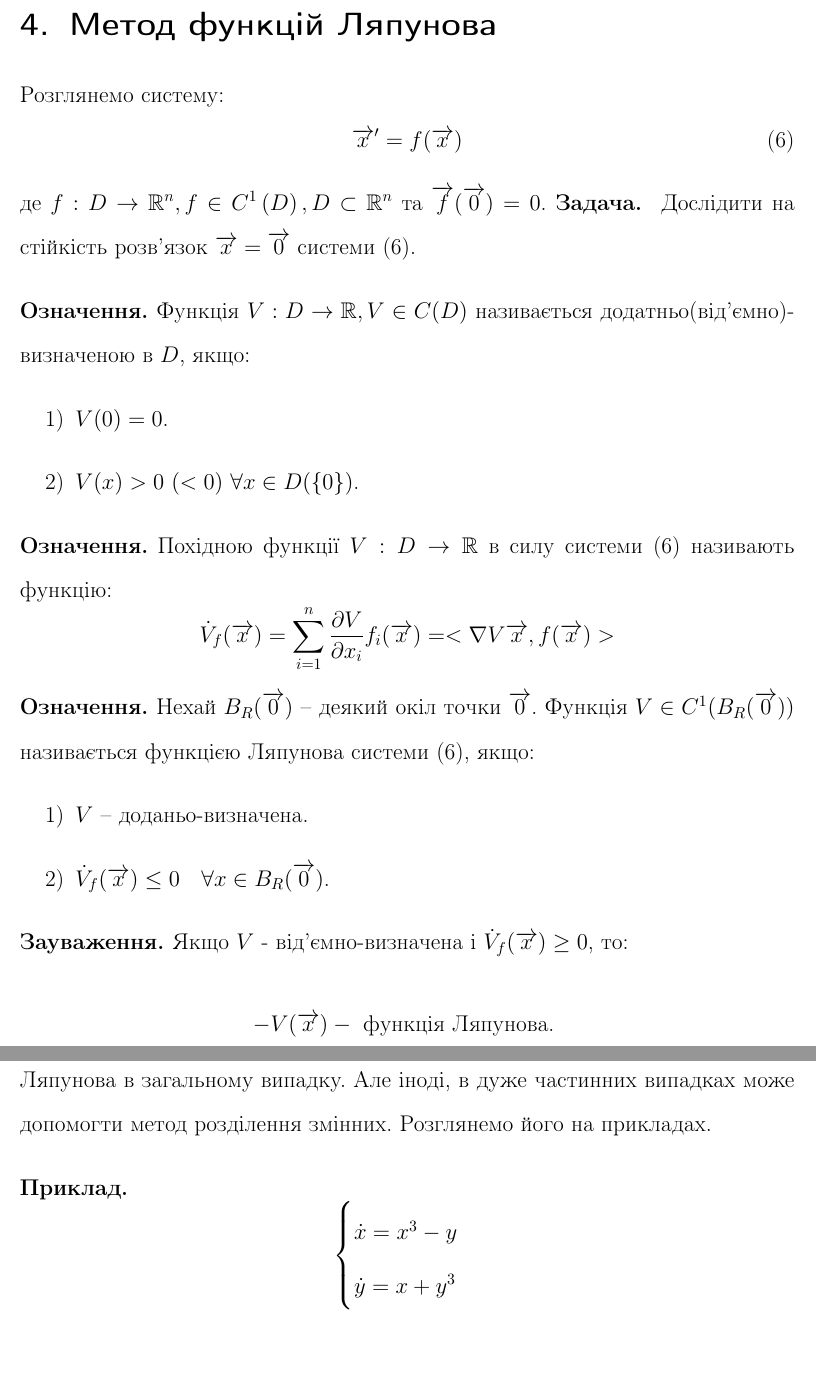
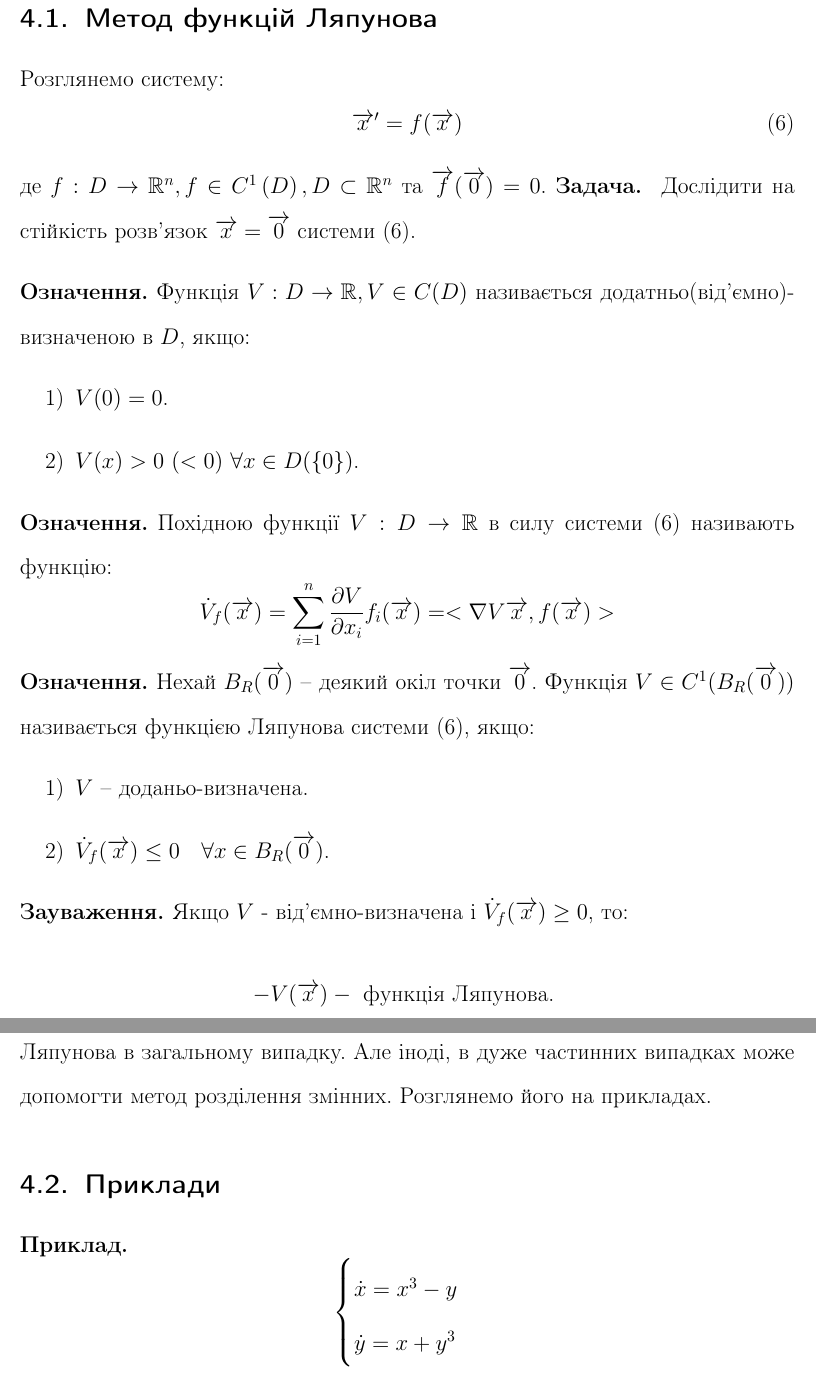
Before and after one commit to noasck/TeX_docs, a LaTeX document (Stability theory/lectures.tex): two parts of pages 44 and 49 of 52, joined at a grey line, cut so that both start at the same text, the shorter picture padded with empty space. Compiled offline with pdfLaTeX.

Commit message:
lect4 fixes

```diff
--- a/Stability theory/lectures.tex
+++ b/Stability theory/lectures.tex
@@ -1207,8 +1207,8 @@ $$ u(t) = ||\overrightarrow{x}(t)|| \cdot e^{\gamma(t - t_0)}, \quad c = K \cdot
 Отримуємо: $$||\overrightarrow{x}(t)|| e^{\gamma(t - t_0)} \!\leq\! K \delta \exp \left\lbrace {\int\limits_{t_0}^{t} K \delta_1 \mathrm{d}s} \right\rbrace \!=\! K \delta e^{K \cdot \delta (t - t_0)} \!\Rightarrow\! ||\overrightarrow{x}(t)|| \!\leq\! K \delta e^{(-\gamma + K \cdot \delta_1)(t - t_0)}$$ Оберемо $\delta_1$ так, щоб $-\gamma + K \cdot \delta_1 < 0 \quad \Longrightarrow \quad \delta_1 < \dfrac{\gamma}{K}$, тоді $||\overrightarrow{x}(t)|| \leq K \cdot \delta < \varepsilon$ при $\delta < \dfrac{\varepsilon}{K}$ і, крім того, $||\overrightarrow{x}(t)|| \leq K \cdot \delta \cdot e^{(-\gamma + K \cdot \delta_1)(t - t_0)} \xrightarrow[t \to \infty]{} 0$, що означає стійкість та асимптотичну стійкість розв'язку $\overrightarrow{x} = \overrightarrow{0}$ за означенням (в означенні в якості $\delta$ можемо взяти найменше з $\delta, \quad \delta_1, \quad \delta_2$).\\ Випадок 2. поки ще залишається без доведення. $\blacksquare$ \\ \\
 \textbf{Зауваження.} (про фазові портрети автономної системи другого порядку). Тип фазового портрету в околі положень рівноваги автономної системи другого порядку у випадку $\Re \lambda \neq 0$ визначається типом фазового портрету лінеаризованої системи (вузол, сідло, фокус, вироджений вузол залишається вузлом, сідлом, фокусом, виродженим вузлом відповідно). \\
 
-%\input{lectures_recent}
-\section{Метод функцій Ляпунова}
+\section{Лекція 4}
+\subsection{Метод функцій Ляпунова}
 Розглянемо систему:
 \be
  \overrightarrow{x}' = f(\overrightarrow{x})
@@ -1357,7 +1357,7 @@ $$
 \begin{remark}
     На жаль, не існує жодних методів та схем для пошуку функції Ляпунова в загальному випадку. Але іноді, в дуже частинних випадках може допомогти метод розділення змінних. Розглянемо його на прикладах.
 \end{remark}
-
+\subsection{Приклади}
 \begin{example}
   $$
   \begin{cases}
```
